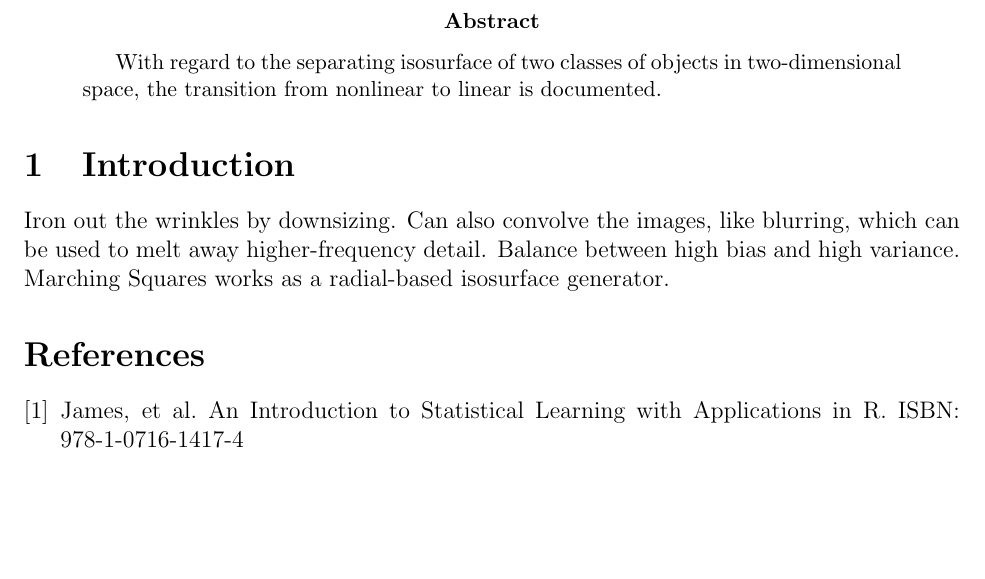
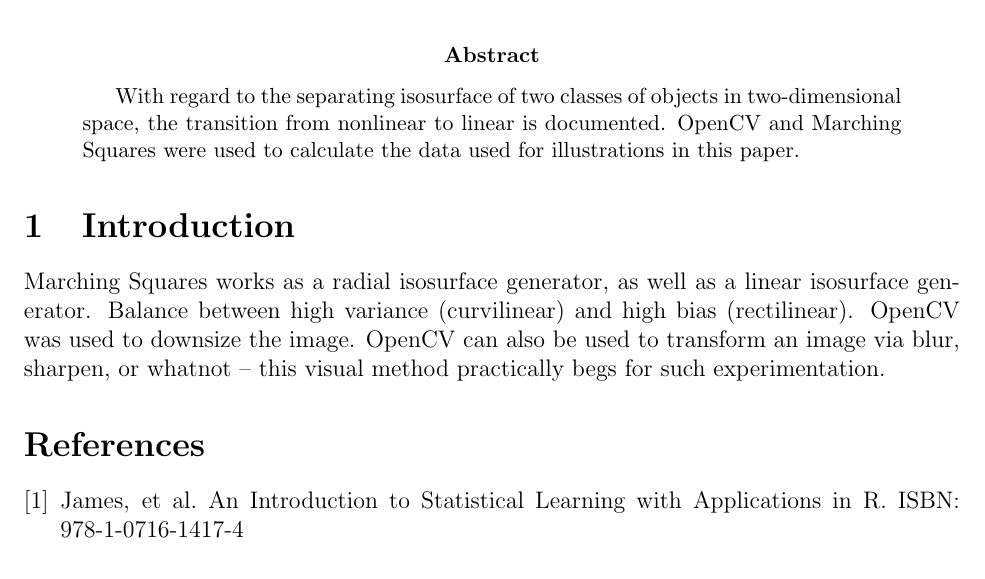
Before and after one commit to sjhalayka/papers, a LaTeX paper (separation/separation.tex): part of page 1 of 4, cut so that both start at the same text. Compiled offline with pdfLaTeX.

Commit message:
Add files via upload

```diff
--- a/separation/separation.tex
+++ b/separation/separation.tex
@@ -32,7 +32,7 @@ Shawn Halayka\footnote{Independent -- sjhalayka@gmail.com}
 \maketitle
 
 \begin{abstract}
-With regard to the separating isosurface of two classes of objects in two-dimensional space, the transition from nonlinear to linear is documented.
+With regard to the separating isosurface of two classes of objects in two-dimensional space, the transition from nonlinear to linear is documented. OpenCV and Marching Squares were used to calculate the data used for illustrations in this paper.
 \end{abstract}
 
 
@@ -40,10 +40,11 @@ With regard to the separating isosurface of two classes of objects in two-dimens
 
 \section{Introduction}
 
-Iron out the wrinkles by downsizing.
-Can also convolve the images, like blurring, which can be used to melt away higher-frequency detail.
-Balance between high bias and high variance.
-Marching Squares works as a radial-based isosurface generator.
+
+Marching Squares works as a radial isosurface generator, as well as a linear isosurface generator.
+Balance between high variance (curvilinear) and high bias (rectilinear).
+OpenCV was used to downsize the image.
+OpenCV can also be used to transform an image via blur, sharpen, or whatnot -- this visual method practically begs for such experimentation.
 
 
 
```
Also changed, not shown: separation/separation.pdf, separation/separation.tex (10 more changed lines).
